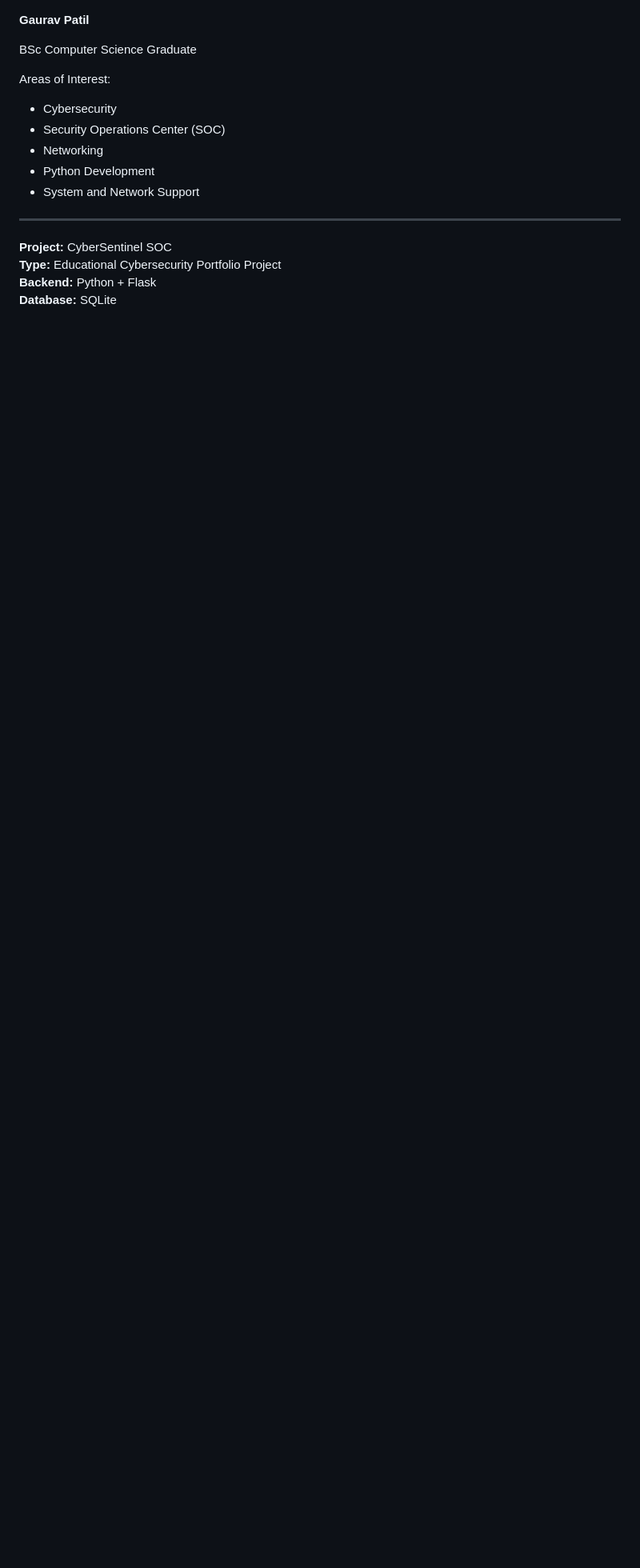
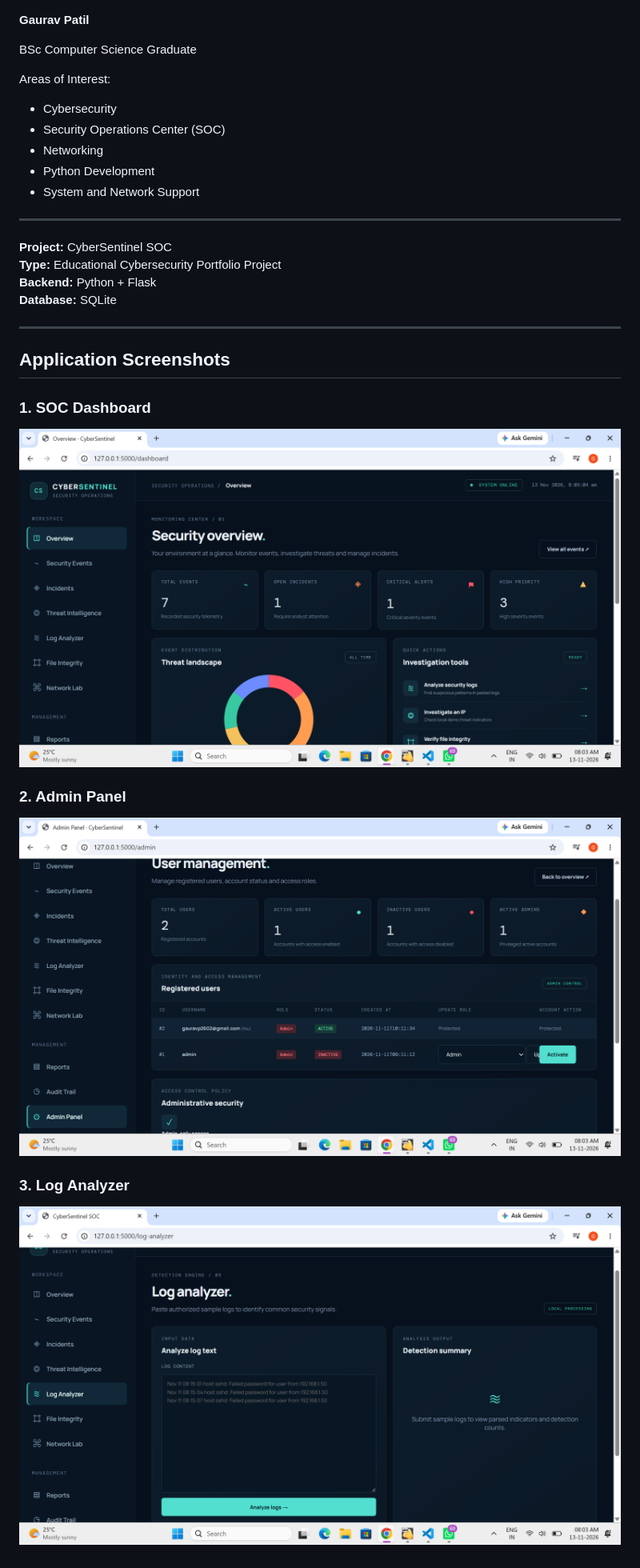
Before and after one commit to gauravp2602/SentinelX, a Markdown page: README.md, the part around the change. Shown at 80% size. Rendered like a GitHub page; pictures changed too: screenshots/admin-panel.png (added), screenshots/dashboard.png (added), screenshots/log-analyzer.png (added); blank space fills up the shorter version.

Commit message:
Add project screenshots to README

```diff
--- a/README.md
+++ b/README.md
@@ -231,3 +231,17 @@ Areas of Interest:
 **Type:** Educational Cybersecurity Portfolio Project
 **Backend:** Python + Flask
 **Database:** SQLite
+
+
+---
+
+## Application Screenshots
+
+### 1. SOC Dashboard
+![CyberSentinel SOC Dashboard](screenshots/dashboard.png)
+
+### 2. Admin Panel
+![CyberSentinel Admin Panel](screenshots/admin-panel.png)
+
+### 3. Log Analyzer
+![CyberSentinel Log Analyzer](screenshots/log-analyzer.png)
```
